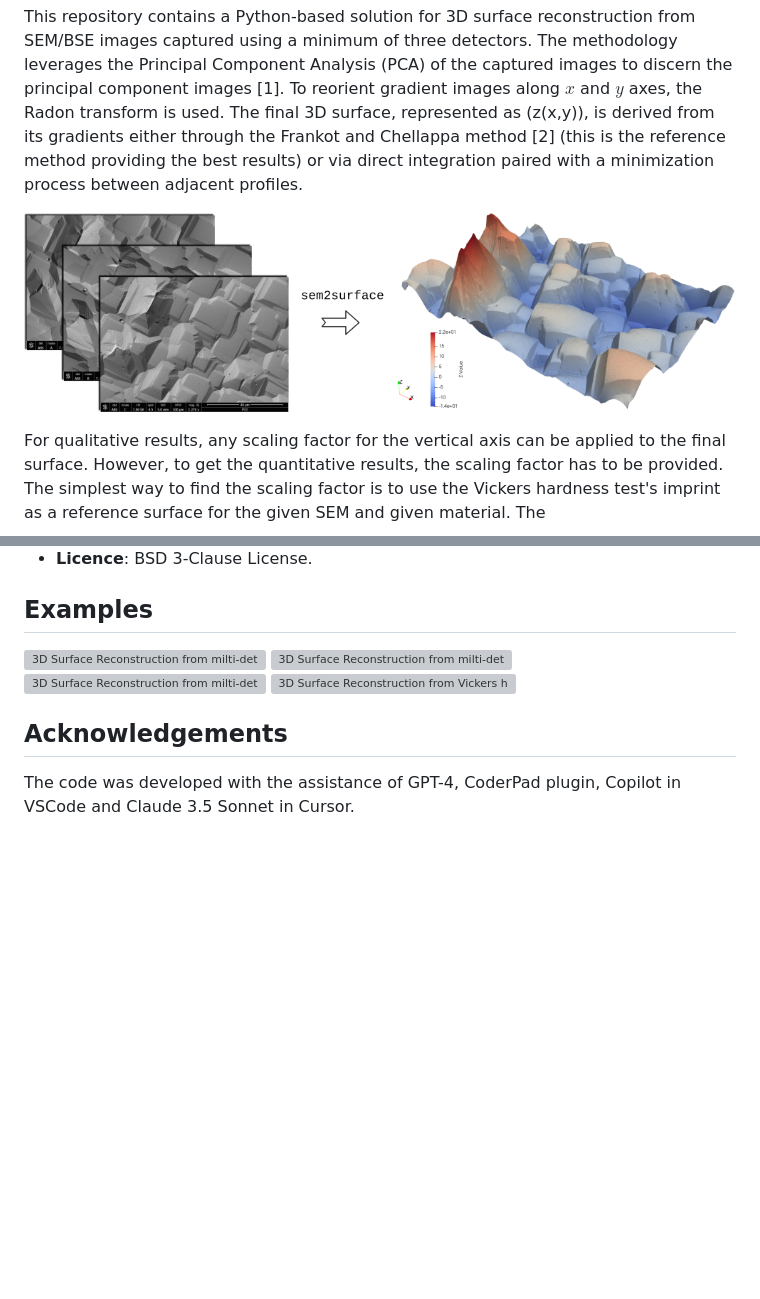
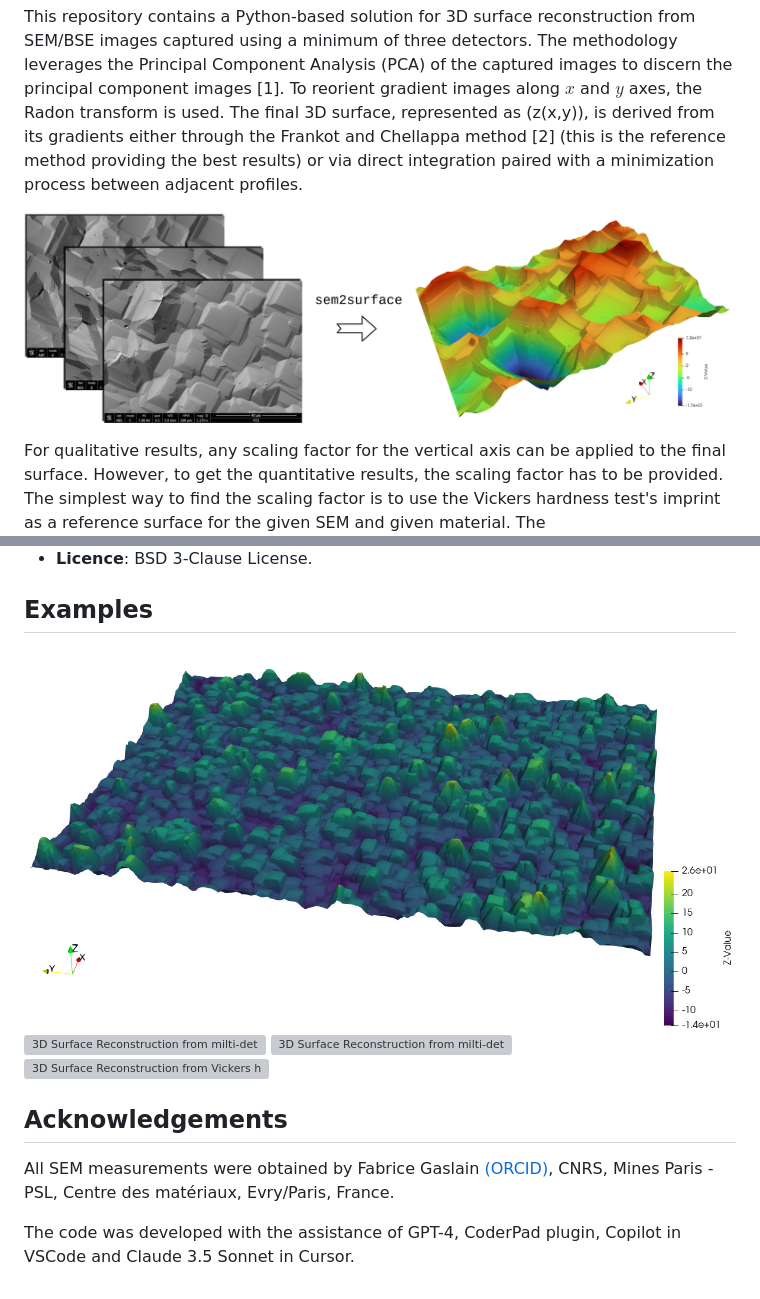
Before and after one commit to vyastreb/sem2surface, a Markdown page: README.md, 2 parts joined by grey strips. GitHub-like rendering; blank space fills up the shorter version; grey boxes are pictures that could not be loaded.

Commit message:
Updated images in readme.

```diff
--- a/README.md
+++ b/README.md
@@ -4,7 +4,7 @@
 
 This repository contains a Python-based solution for 3D surface reconstruction from SEM/BSE images captured using a minimum of three detectors. The methodology leverages the Principal Component Analysis (PCA) of the captured images to discern the principal component images [1]. To reorient gradient images along $x$ and $y$ axes, the Radon transform is used. The final 3D surface, represented as \(z(x,y)\), is derived from its gradients either through the Frankot and Chellappa method [2] (this is the reference method providing the best results) or via direct integration paired with a minimization process between adjacent profiles.
 
-![3D Surface Reconstruction from milti-detector SEM](explication.png)
+![3D Surface Reconstruction from milti-detector SEM](img/explication.jpg)
 
 For qualitative results, any scaling factor for the vertical axis can be applied to the final surface. However, to get the quantitative results, the scaling factor has to be provided.
 The simplest way to find the scaling factor is to use the Vickers hardness test's imprint as a reference surface for the given SEM and given material. The `fit_Vickers_indenter.py` module enables to find the scaling factor from the Vickers hardness test's imprint.
@@ -93,11 +93,13 @@ The interface is built with Python's Tkinter. The following functions/options ar
 
 ## Examples
 
-![3D Surface Reconstruction from milti-detector SEM](big_surface.png)
+![3D Surface Reconstruction from milti-detector SEM](img/big_surface.jpg)
 ![3D Surface Reconstruction from milti-detector SEM](examples/Surface_1/VTK_view_x10.png)
-![3D Surface Reconstruction from milti-detector SEM](examples/Surface_1/VTK_view_x10.png)
+![3D Surface Reconstruction from milti-detector SEM](examples/Surface_2/VTK_view.png)
 ![3D Surface Reconstruction from Vickers hardness test](examples/Vickers_imprint/VTK_view.png)
 
 ## Acknowledgements
 
+All SEM measurements were obtained by Fabrice Gaslain [(ORCID)](https://orcid.org/0000-0001-5187-1613), CNRS, Mines Paris -PSL, Centre des matériaux, Evry/Paris, France.
+
 The code was developed with the assistance of GPT-4, CoderPad plugin, Copilot in VSCode and Claude 3.5 Sonnet in Cursor.
```
